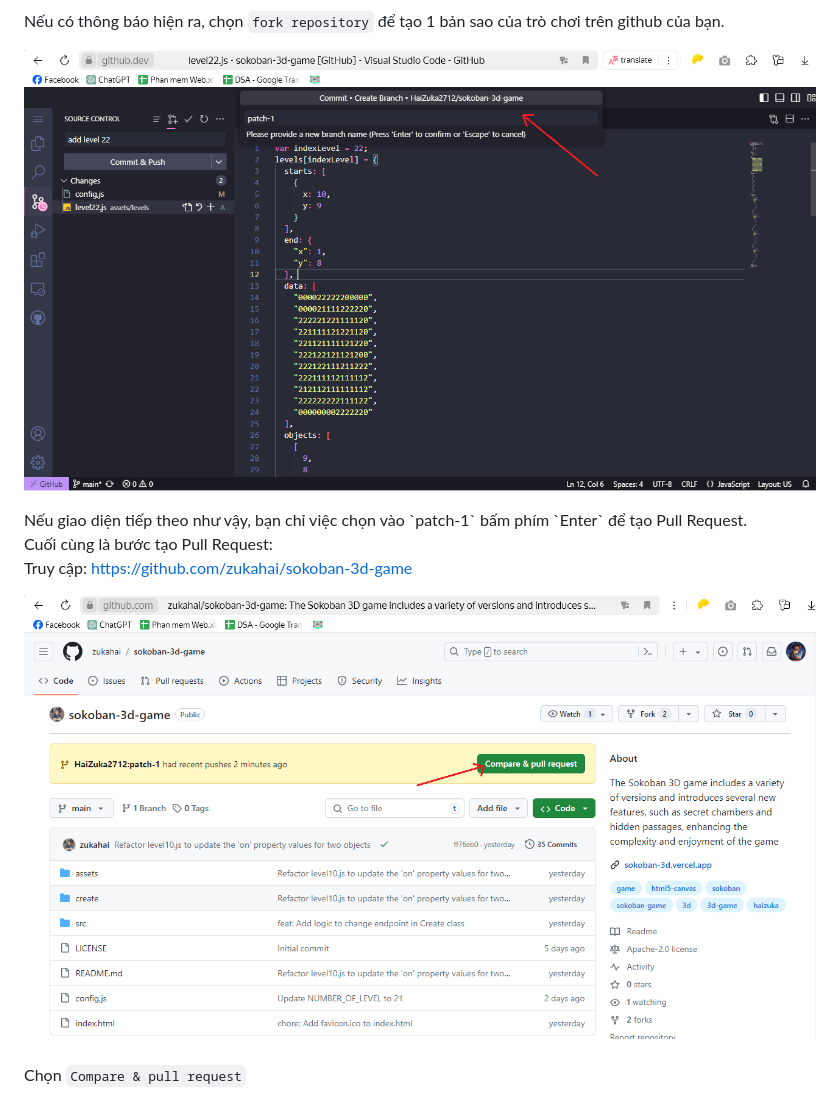
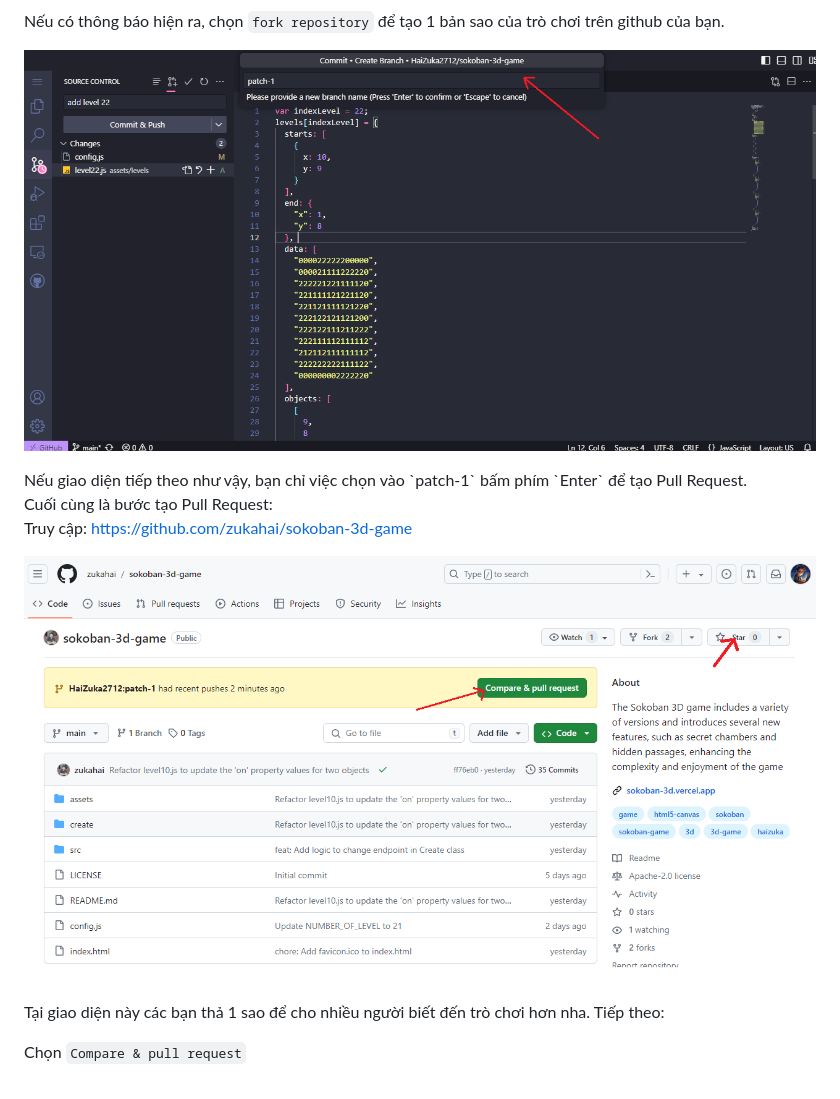
Before and after one commit to zukahai/sokoban-3d-game, a Markdown page: README.md, the part around the change. Rendered like a GitHub page; pictures changed too: assets/images/contribute7.png, assets/images/contribute8.png.

```diff
--- a/README.md
+++ b/README.md
@@ -129,6 +129,8 @@ Cuối cùng là bước tạo Pull Request:<br>Truy cập: https://github.com/z
 
 <p style="center"><img src = "./assets/images/contribute8.png"></p>
 
+Tại giao diện này các bạn thả 1 sao để cho nhiều người biết đến trò chơi hơn nha. Tiếp theo:
+
 Chọn `Compare & pull request`
 
 <p style="center"><img src = "./assets/images/contribute9.png"></p>
```
Also changed, not shown: assets/images/contribute3.png, assets/images/contribute4.png, assets/images/contribute5.png.
